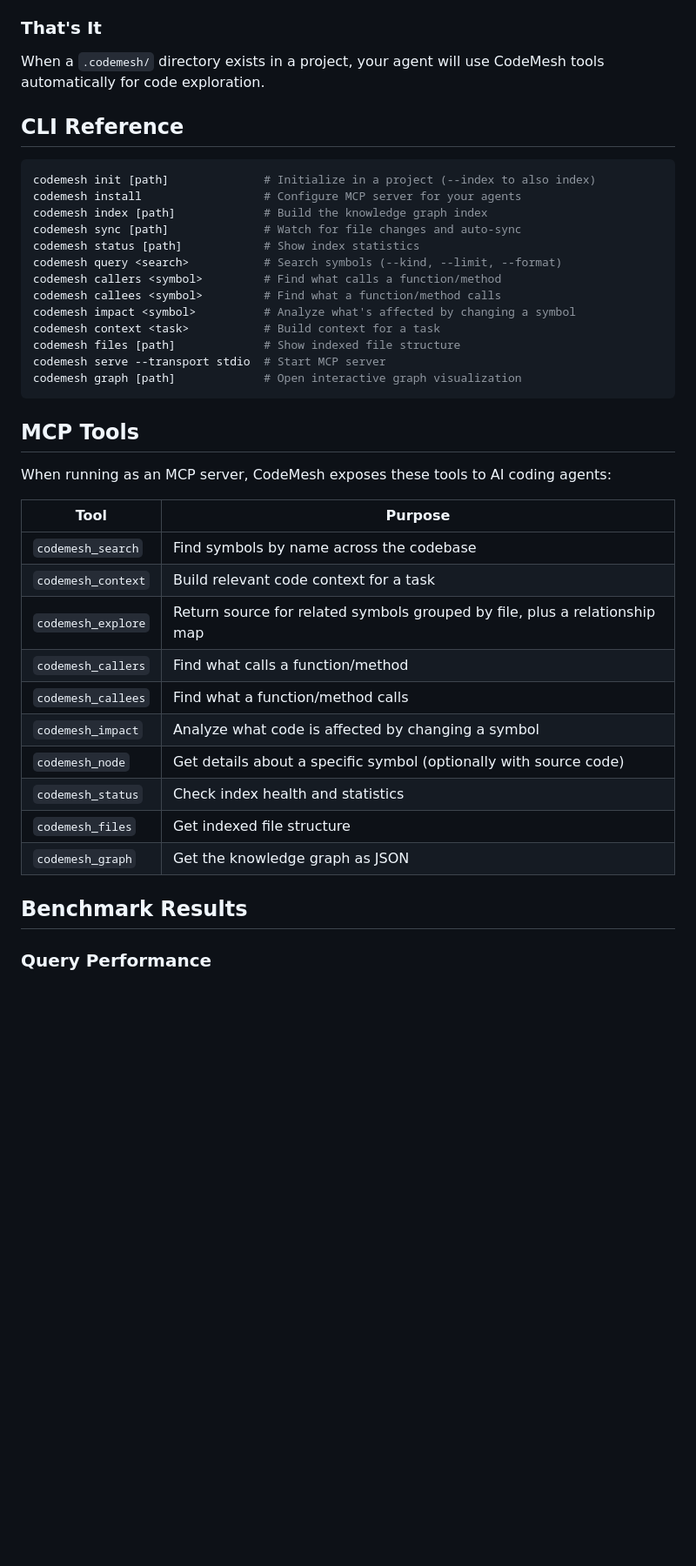
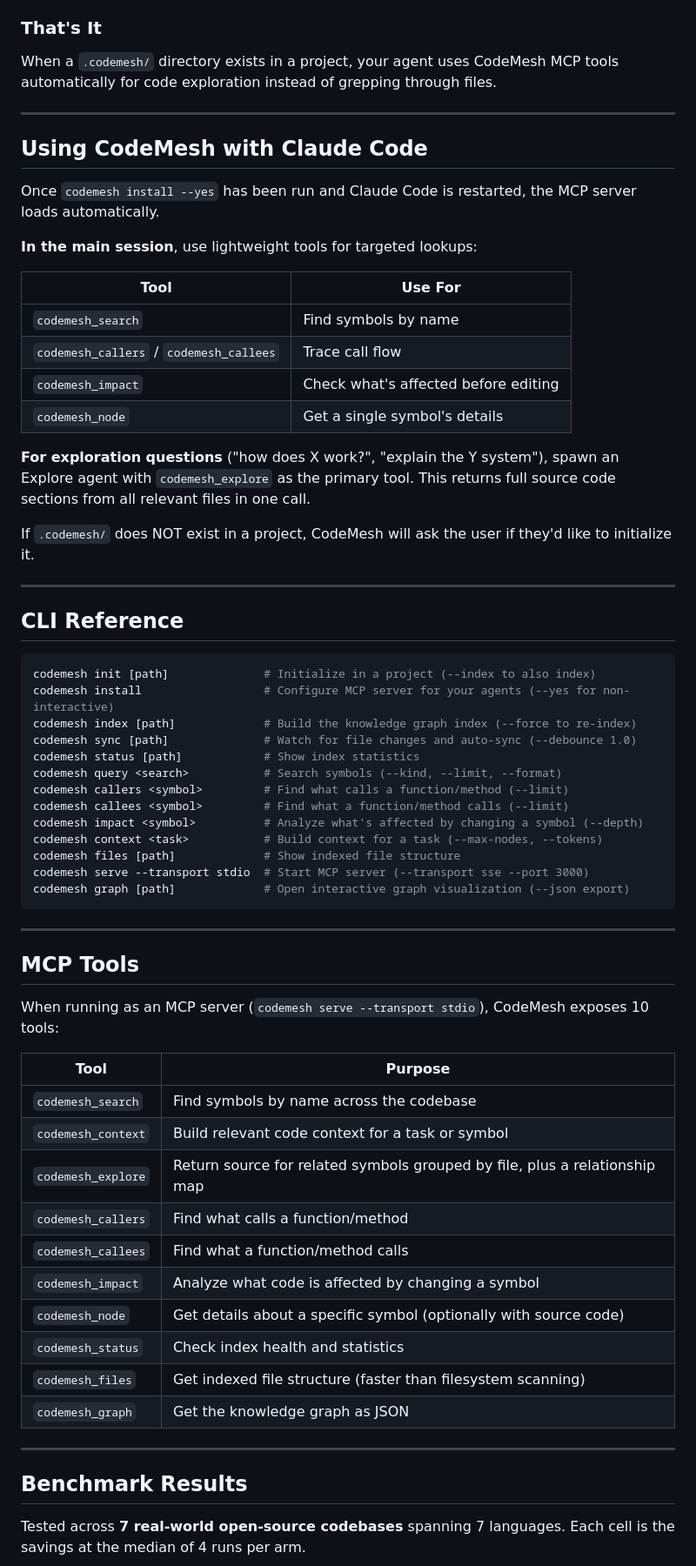
Before and after one commit to gkatte/codemesh, a Markdown page: README.md, the part around one of its changes. Shown at 87% size. Rendered like a GitHub page; blank space fills up the shorter version.

````diff
--- a/README.md
+++ b/README.md
@@ -54,44 +69,69 @@ Auto-detects installed agents (Claude Code, Cursor, Codex CLI) and writes MCP se
 
 ### That's It
 
-When a `.codemesh/` directory exists in a project, your agent will use CodeMesh tools automatically for code exploration.
+When a `.codemesh/` directory exists in a project, your agent uses CodeMesh MCP tools automatically for code exploration instead of grepping through files.
+
+---
+
+## Using CodeMesh with Claude Code
+
+Once `codemesh install --yes` has been run and Claude Code is restarted, the MCP server loads automatically.
+
+**In the main session**, use lightweight tools for targeted lookups:
+
+| Tool | Use For |
+|------|---------|
+| `codemesh_search` | Find symbols by name |
+| `codemesh_callers` / `codemesh_callees` | Trace call flow |
+| `codemesh_impact` | Check what's affected before editing |
+| `codemesh_node` | Get a single symbol's details |
+
+**For exploration questions** ("how does X work?", "explain the Y system"), spawn an Explore agent with `codemesh_explore` as the primary tool. This returns full source code sections from all relevant files in one call.
+
+If `.codemesh/` does NOT exist in a project, CodeMesh will ask the user if they'd like to initialize it.
+
+---
 
 ## CLI Reference
 
 ```bash
 codemesh init [path]              # Initialize in a project (--index to also index)
-codemesh install                  # Configure MCP server for your agents
-codemesh index [path]             # Build the knowledge graph index
-codemesh sync [path]              # Watch for file changes and auto-sync
+codemesh install                  # Configure MCP server for your agents (--yes for non-interactive)
+codemesh index [path]             # Build the knowledge graph index (--force to re-index)
+codemesh sync [path]              # Watch for file changes and auto-sync (--debounce 1.0)
 codemesh status [path]            # Show index statistics
 codemesh query <search>           # Search symbols (--kind, --limit, --format)
-codemesh callers <symbol>         # Find what calls a function/method
-codemesh callees <symbol>         # Find what a function/method calls
-codemesh impact <symbol>          # Analyze what's affected by changing a symbol
-codemesh context <task>           # Build context for a task
+codemesh callers <symbol>         # Find what calls a function/method (--limit)
+codemesh callees <symbol>         # Find what a function/method calls (--limit)
+codemesh impact <symbol>          # Analyze what's affected by changing a symbol (--depth)
+codemesh context <task>           # Build context for a task (--max-nodes, --tokens)
 codemesh files [path]             # Show indexed file structure
-codemesh serve --transport stdio  # Start MCP server
-codemesh graph [path]             # Open interactive graph visualization
+codemesh serve --transport stdio  # Start MCP server (--transport sse --port 3000)
+codemesh graph [path]             # Open interactive graph visualization (--json export)
 ```
+
+---
 
 ## MCP Tools
 
-When running as an MCP server, CodeMesh exposes these tools to AI coding agents:
+When running as an MCP server (`codemesh serve --transport stdio`), CodeMesh exposes 10 tools:
 
 | Tool | Purpose |
 |------|---------|
 | `codemesh_search` | Find symbols by name across the codebase |
-| `codemesh_context` | Build relevant code context for a task |
+| `codemesh_context` | Build relevant code context for a task or symbol |
 | `codemesh_explore` | Return source for related symbols grouped by file, plus a relationship map |
 | `codemesh_callers` | Find what calls a function/method |
 | `codemesh_callees` | Find what a function/method calls |
 | `codemesh_impact` | Analyze what code is affected by changing a symbol |
 | `codemesh_node` | Get details about a specific symbol (optionally with source code) |
 | `codemesh_status` | Check index health and statistics |
-| `codemesh_files` | Get indexed file structure |
+| `codemesh_files` | Get indexed file structure (faster than filesystem scanning) |
 | `codemesh_graph` | Get the knowledge graph as JSON |
+
+---
 
 ## Benchmark Results
 
-### Query Performance
+Tested across **7 real-world open-source codebases** spanning 7 languages. Each cell is the savings at the median of 4 runs per arm.
 
````
Also changed, not shown: other parts of README.md (+51 -36 lines).
